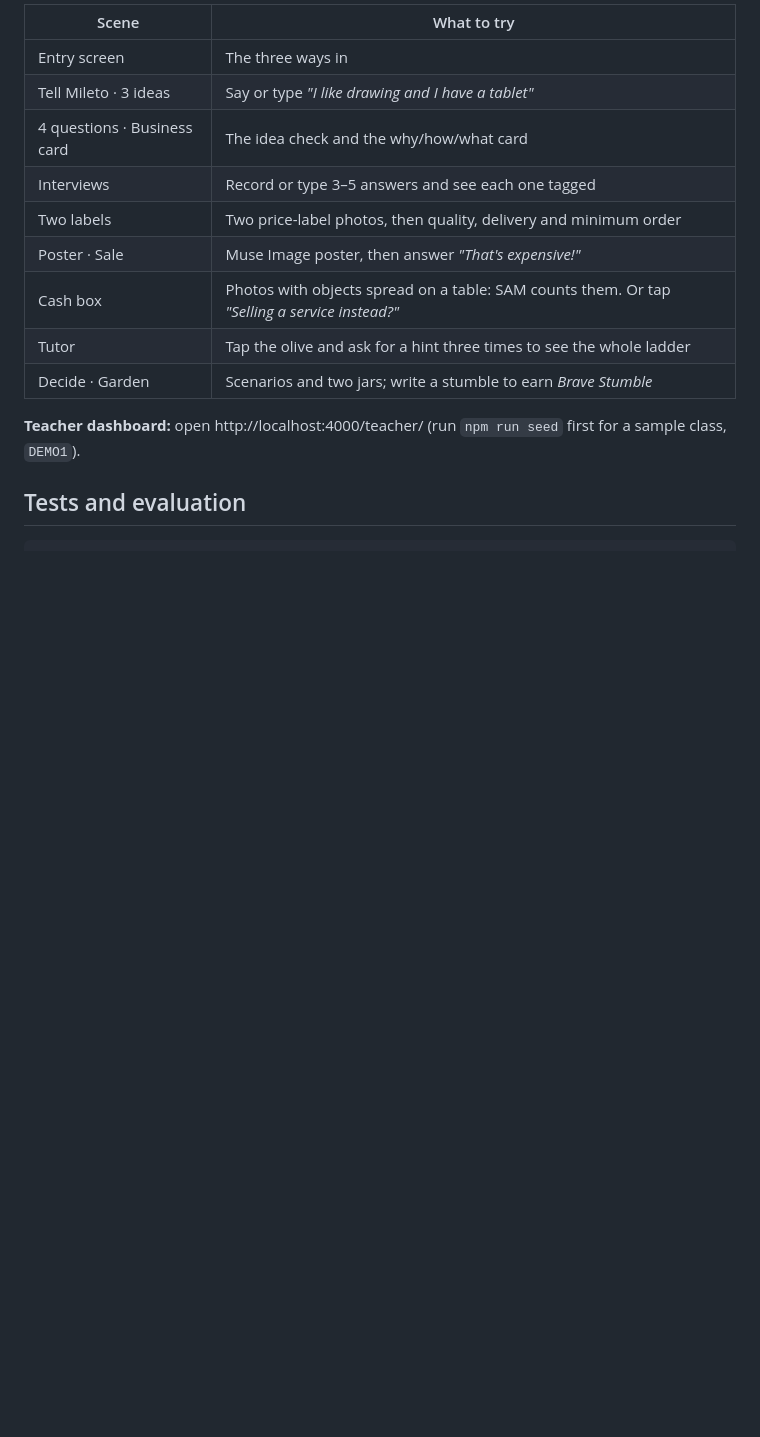
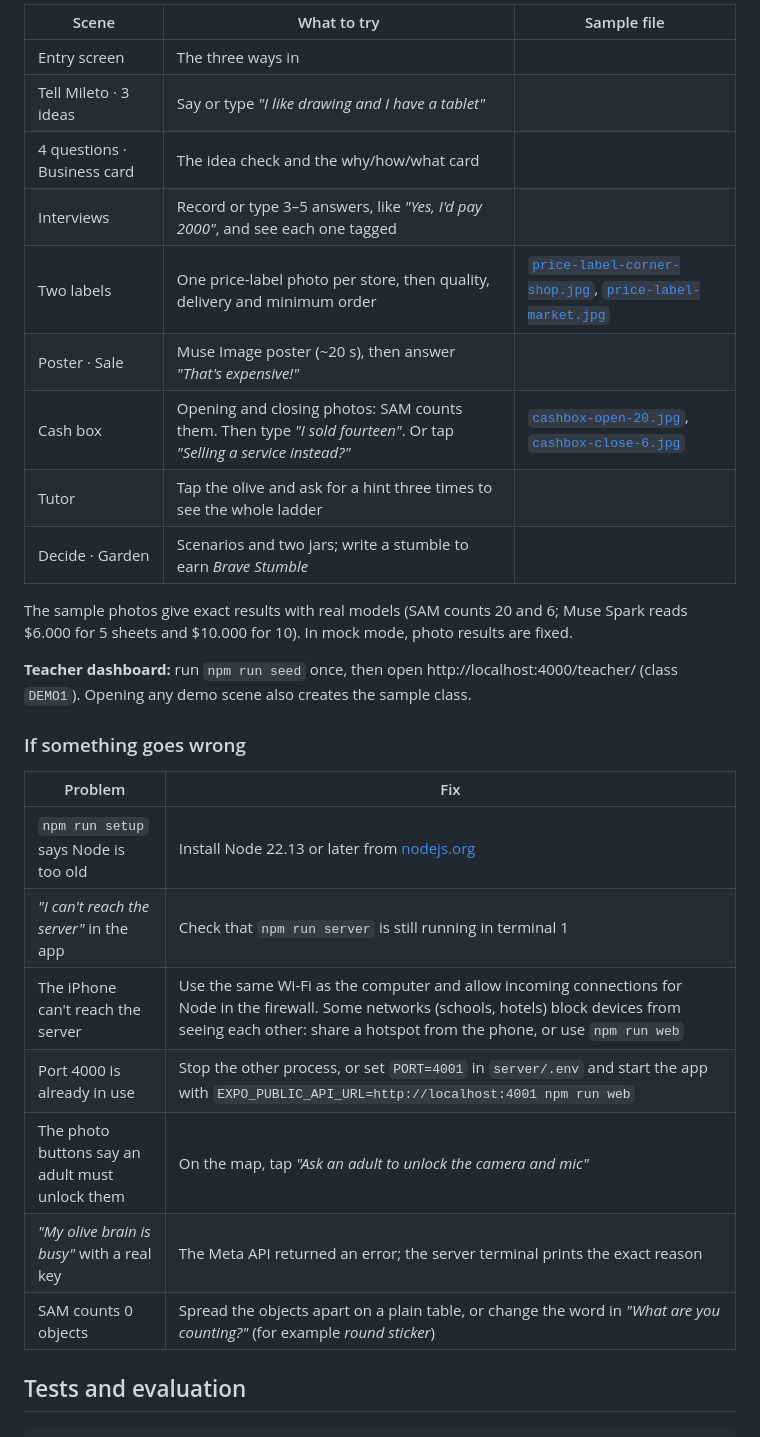
Before and after one commit to VictorJVA/mileto, a Markdown page: README.md, the part around one of its changes. GitHub-like rendering; blank space fills up the shorter version.

```diff
--- a/README.md
+++ b/README.md
@@ -81,17 +105,31 @@ A 🎬 button (on the first screen, the entry screen and the map) opens the demo
 
-| Scene | What to try |
+| Scene | What to try | Sample file |
+| --- | --- | --- |
+| Entry screen | The three ways in | |
+| Tell Mileto · 3 ideas | Say or type *"I like drawing and I have a tablet"* | |
+| 4 questions · Business card | The idea check and the why/how/what card | |
+| Interviews | Record or type 3–5 answers, like *"Yes, I'd pay 2000"*, and see each one tagged | |
+| Two labels | One price-label photo per store, then quality, delivery and minimum order | [`price-label-corner-shop.jpg`](docs/samples/price-label-corner-shop.jpg), [`price-label-market.jpg`](docs/samples/price-label-market.jpg) |
+| Poster · Sale | Muse Image poster (~20 s), then answer *"That's expensive!"* | |
+| Cash box | Opening and closing photos: SAM counts them. Then type *"I sold fourteen"*. Or tap *"Selling a service instead?"* | [`cashbox-open-20.jpg`](docs/samples/cashbox-open-20.jpg), [`cashbox-close-6.jpg`](docs/samples/cashbox-close-6.jpg) |
+| Tutor | Tap the olive and ask for a hint three times to see the whole ladder | |
+| Decide · Garden | Scenarios and two jars; write a stumble to earn *Brave Stumble* | |
+
+The sample photos give exact results with real models (SAM counts 20 and 6; Muse Spark reads $6.000 for 5 sheets and $10.000 for 10). In mock mode, photo results are fixed.
+
+**Teacher dashboard:** run `npm run seed` once, then open http://localhost:4000/teacher/ (class `DEMO1`). Opening any demo scene also creates the sample class.
+
+### If something goes wrong
+
+| Problem | Fix |
 | --- | --- |
-| Entry screen | The three ways in |
-| Tell Mileto · 3 ideas | Say or type *"I like drawing and I have a tablet"* |
-| 4 questions · Business card | The idea check and the why/how/what card |
-| Interviews | Record or type 3–5 answers and see each one tagged |
-| Two labels | Two price-label photos, then quality, delivery and minimum order |
-| Poster · Sale | Muse Image poster, then answer *"That's expensive!"* |
-| Cash box | Photos with objects spread on a table: SAM counts them. Or tap *"Selling a service instead?"* |
-| Tutor | Tap the olive and ask for a hint three times to see the whole ladder |
-| Decide · Garden | Scenarios and two jars; write a stumble to earn *Brave Stumble* |
-
-**Teacher dashboard:** open http://localhost:4000/teacher/ (run `npm run seed` first for a sample class, `DEMO1`).
+| `npm run setup` says Node is too old | Install Node 22.13 or later from [nodejs.org](https://nodejs.org) |
+| *"I can't reach the server"* in the app | Check that `npm run server` is still running in terminal 1 |
+| The iPhone can't reach the server | Use the same Wi-Fi as the computer and allow incoming connections for Node in the firewall. Some networks (schools, hotels) block devices from seeing each other: share a hotspot from the phone, or use `npm run web` |
+| Port 4000 is already in use | Stop the other process, or set `PORT=4001` in `server/.env` and start the app with `EXPO_PUBLIC_API_URL=http://localhost:4001 npm run web` |
+| The photo buttons say an adult must unlock them | On the map, tap *"Ask an adult to unlock the camera and mic"* |
+| *"My olive brain is busy"* with a real key | The Meta API returned an error; the server terminal prints the exact reason |
+| SAM counts 0 objects | Spread the objects apart on a plain table, or change the word in *"What are you counting?"* (for example *round sticker*) |
 
 ## Tests and evaluation
 
```
Also changed, not shown: other parts of README.md (+34 -10 lines), docs/samples/cashbox-close-6.jpg (added), docs/samples/cashbox-open-20.jpg (added), docs/samples/price-label-corner-shop.jpg (added), docs/samples/price-label-market.jpg (added), 2 other files.
